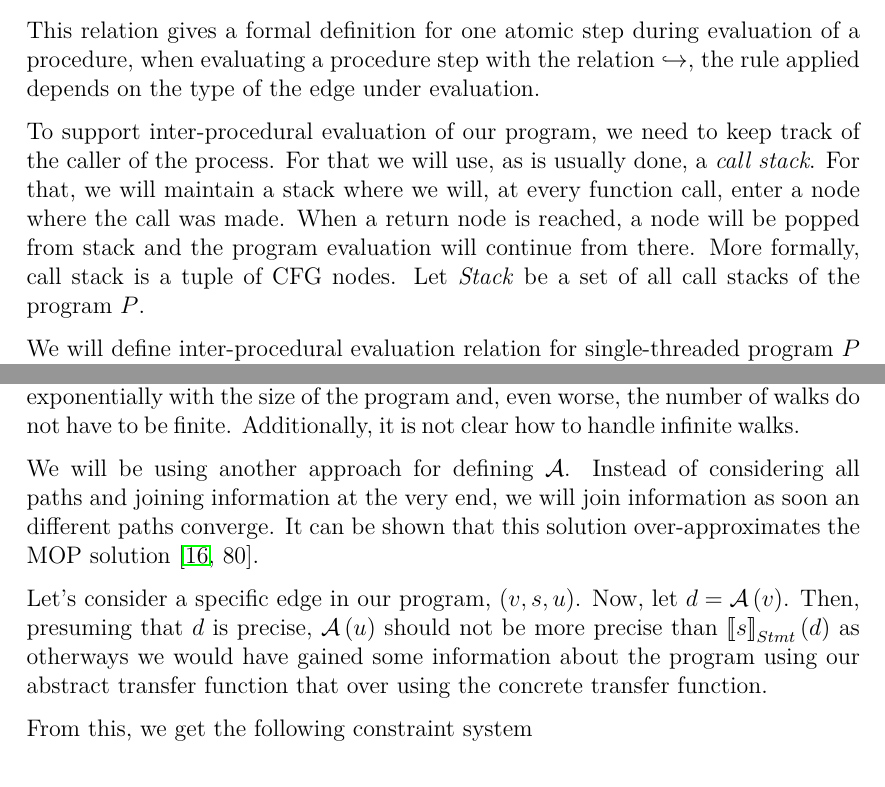
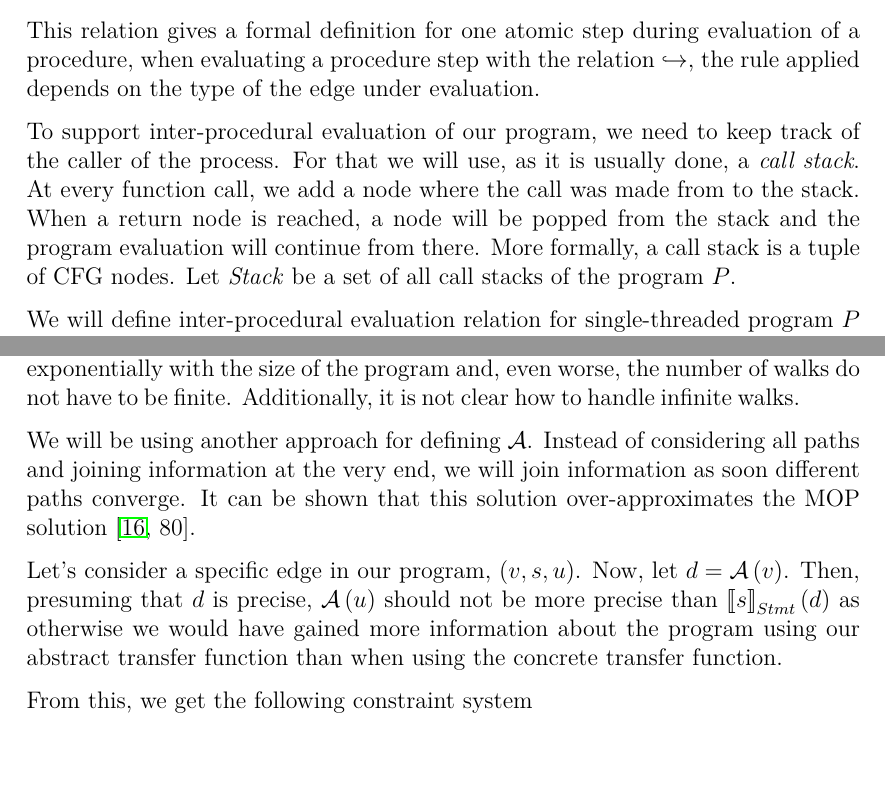
Before and after one commit to vootelerotov/master-thesis, a LaTeX thesis (thesis.tex, which reads static-analysis/static-analysis.tex): two parts of pages 18 and 27 of 61, joined at a grey line, cut so that both start at the same text. Compiled offline with pdfLaTeX.

Commit message:
Edited static analysis

```diff
--- a/static-analysis/static-analysis.tex
+++ b/static-analysis/static-analysis.tex
@@ -231,10 +231,10 @@ the rule applied depends on the type of the edge under evaluation.
 
 \toguide{ What about procedure calls?}
 
-To support inter-procedural evaluation of our program, we need to keep track of the caller of the process. For that we will use, as is usually done, a \textit{call stack}.
-For that, we will maintain a stack where we will, at every function call, enter a node where the call was made. When a return node is reached,
-a node will be popped from stack and the program evaluation will continue from there.
-More formally, call stack is a tuple of CFG nodes. Let $\mathword{Stack}$ be a set of all call stacks of the program $P$.
+To support inter-procedural evaluation of our program, we need to keep track of the caller of the process. For that we will use, as it is usually done, a \textit{call stack}.
+At every function call, we add a node where the call was made from to the stack. When a return node is reached,
+a node will be popped from the stack and the program evaluation will continue from there.
+More formally, a call stack is a tuple of CFG nodes. Let $\mathword{Stack}$ be a set of all call stacks of the program $P$.
 
 We will define inter-procedural evaluation relation for single-threaded program $P$ as follows:
 
@@ -629,11 +629,11 @@ the most obvious is the possible computational complexity as the number of paths
 the number of walks do not have to be finite. Additionally, it is not clear how to handle infinite walks.
 
 We will be using another approach for defining $\analyze$. Instead of considering all paths and joining information at the very end,
-we will join information as soon an different paths converge. It can be shown that this solution over-approximates the MOP solution \cite[80]{nielson_principles_1999}.
+we will join information as soon different paths converge. It can be shown that this solution over-approximates the MOP solution \cite[80]{nielson_principles_1999}.
 
 Let's consider a specific edge in our program, $\lp v, s, u \rp$. Now, let $d = \analyze \lp v \rp$. Then, presuming that $d$ is precise,
-$\analyze \lp u \rp $ should not be more precise than $\lllb s \rrrb_{Stmt} \lp d \rp$ as otherways we would have gained some information about
-the program using our abstract transfer function that over using the concrete transfer function.
+$\analyze \lp u \rp $ should not be more precise than $\lllb s \rrrb_{Stmt} \lp d \rp$ as otherwise we would have gained more information about
+the program using our abstract transfer function than when using the concrete transfer function.
 
 From this, we get the following constraint system
 
```
Also changed, not shown: static-analysis/static-analysis.tex (16 more changed lines).
